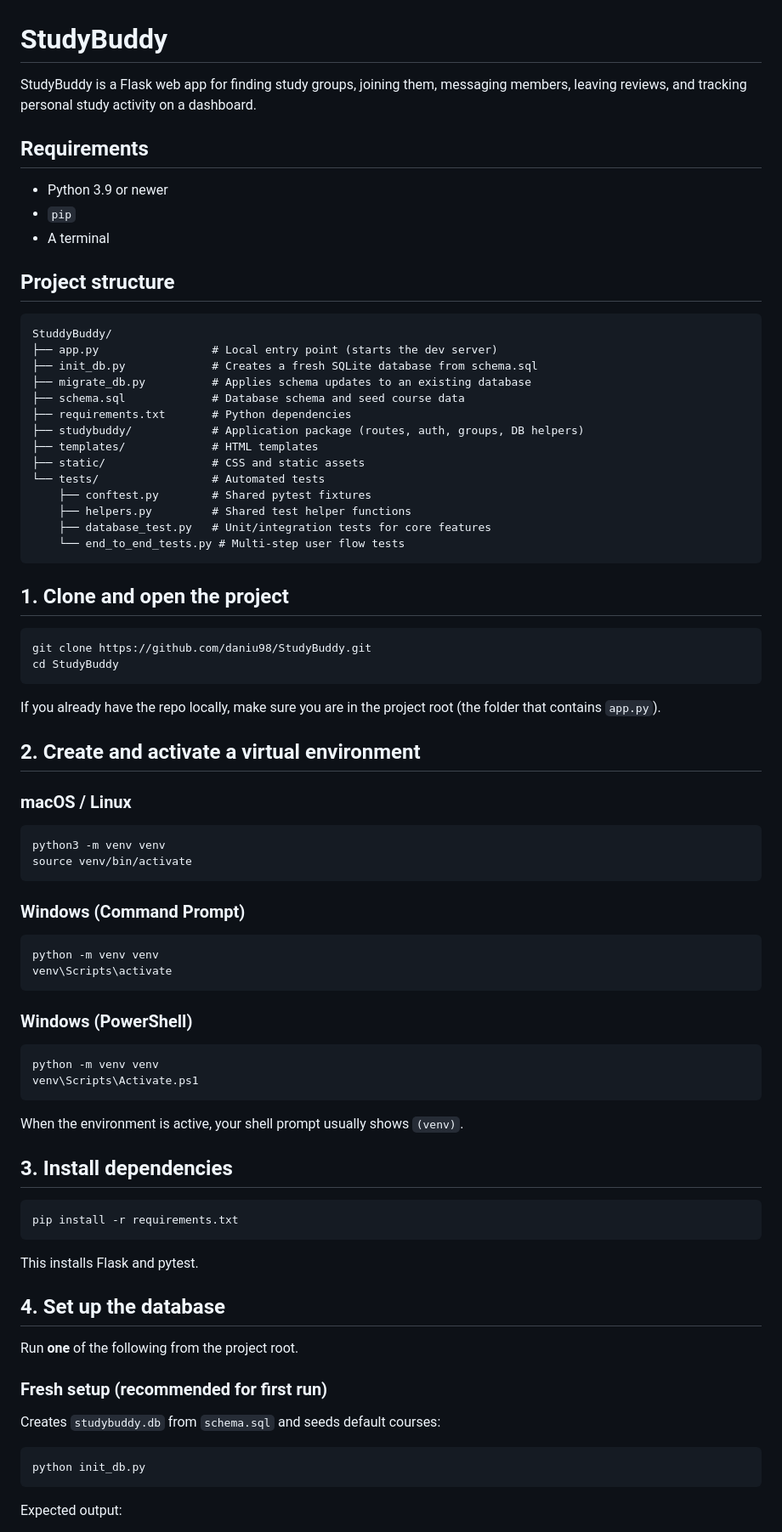
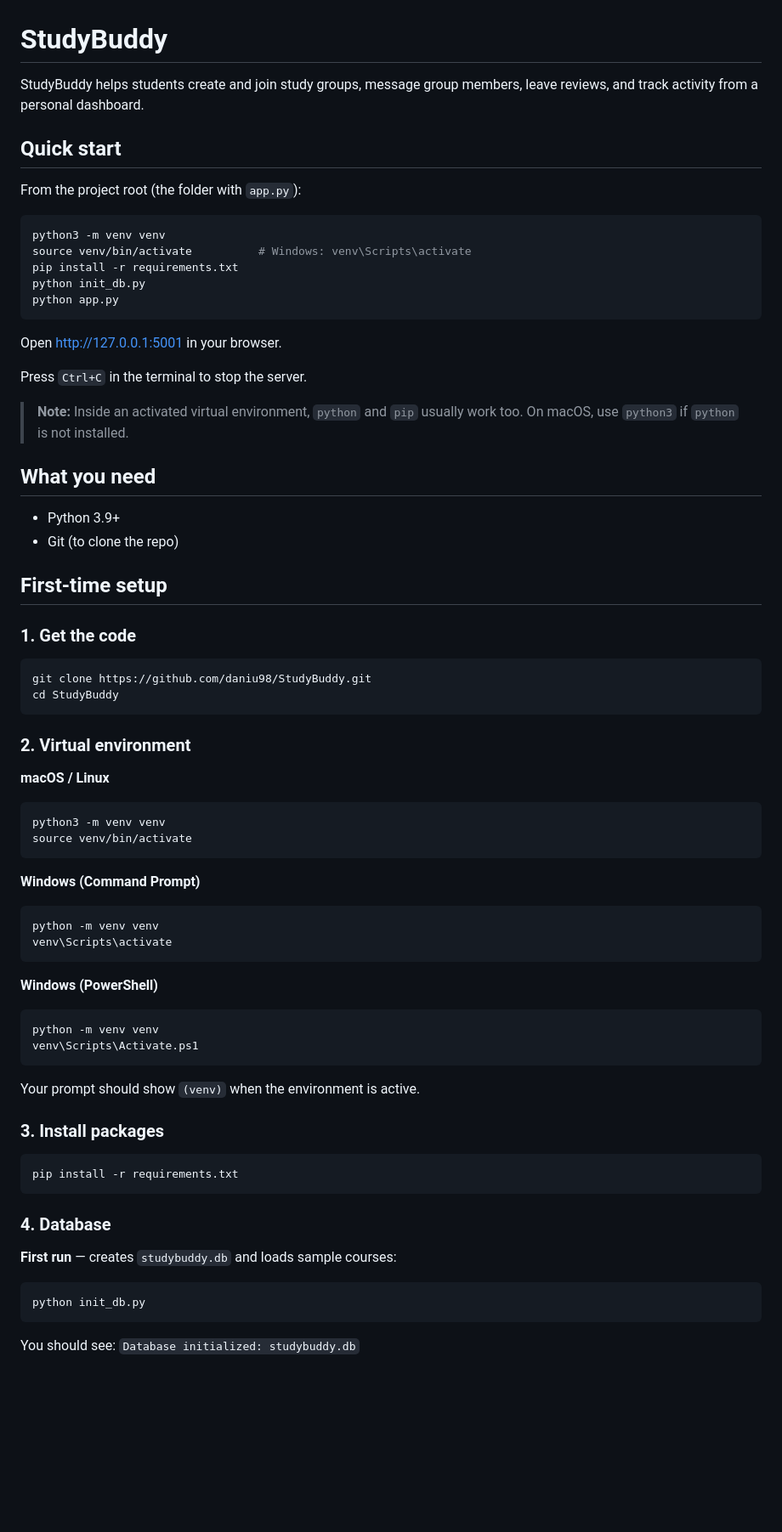
Before and after one commit to daniu98/StudyBuddy, a Markdown page: README.md, the part around one of its changes. Shown at 85% size. Drawn GitHub-style; blank space fills up the shorter version.

````diff
--- a/README.md
+++ b/README.md
@@ -1,85 +1,77 @@
 # StudyBuddy
 
-StudyBuddy is a Flask web app for finding study groups, joining them, messaging members, leaving reviews, and tracking personal study activity on a dashboard.
+StudyBuddy helps students create and join study groups, message group members, leave reviews, and track activity from a personal dashboard.
 
-## Requirements
+## Quick start
 
-- Python 3.9 or newer
-- `pip`
-- A terminal
+From the project root (the folder with `app.py`):
 
-## Project structure
-
-```text
-StuddyBuddy/
-├── app.py                 # Local entry point (starts the dev server)
-├── init_db.py             # Creates a fresh SQLite database from schema.sql
-├── migrate_db.py          # Applies schema updates to an existing database
-├── schema.sql             # Database schema and seed course data
-├── requirements.txt       # Python dependencies
-├── studybuddy/            # Application package (routes, auth, groups, DB helpers)
-├── templates/             # HTML templates
-├── static/                # CSS and static assets
-└── tests/                 # Automated tests
-    ├── conftest.py        # Shared pytest fixtures
-    ├── helpers.py         # Shared test helper functions
-    ├── database_test.py   # Unit/integration tests for core features
-    └── end_to_end_tests.py # Multi-step user flow tests
+```bash
+python3 -m venv venv
+source venv/bin/activate          # Windows: venv\Scripts\activate
+pip install -r requirements.txt
+python init_db.py
+python app.py
 ```
 
-## 1. Clone and open the project
+Open [http://127.0.0.1:5001](http://127.0.0.1:5001) in your browser.
+
+Press `Ctrl+C` in the terminal to stop the server.
+
+> **Note:** Inside an activated virtual environment, `python` and `pip` usually work too. On macOS, use `python3` if `python` is not installed.
+
+## What you need
+
+- Python 3.9+
+- Git (to clone the repo)
+
+## First-time setup
+
+### 1. Get the code
 
 ```bash
 git clone https://github.com/daniu98/StudyBuddy.git
 cd StudyBuddy
 ```
 
-If you already have the repo locally, make sure you are in the project root (the folder that contains `app.py`).
+### 2. Virtual environment
 
-## 2. Create and activate a virtual environment
-
-### macOS / Linux
+**macOS / Linux**
 
 ```bash
 python3 -m venv venv
 source venv/bin/activate
 ```
 
-### Windows (Command Prompt)
+**Windows (Command Prompt)**
 
 ```bat
 python -m venv venv
 venv\Scripts\activate
 ```
 
-### Windows (PowerShell)
+**Windows (PowerShell)**
 
 ```powershell
 python -m venv venv
 venv\Scripts\Activate.ps1
 ```
 
-When the environment is active, your shell prompt usually shows `(venv)`.
+Your prompt should show `(venv)` when the environment is active.
 
-## 3. Install dependencies
+### 3. Install packages
 
 ```bash
 pip install -r requirements.txt
 ```
 
-This installs Flask and pytest.
+### 4. Database
 
-## 4. Set up the database
-
-Run **one** of the following from the project root.
-
-### Fresh setup (recommended for first run)
-
-Creates `studybuddy.db` from `schema.sql` and seeds default courses:
+**First run** — creates `studybuddy.db` and loads sample courses:
 
 ```bash
 python init_db.py
 ```
 
-Expected output:
+You should see: `Database initialized: studybuddy.db`
 
````
Also changed, not shown: other parts of README.md (+39 -75 lines).
